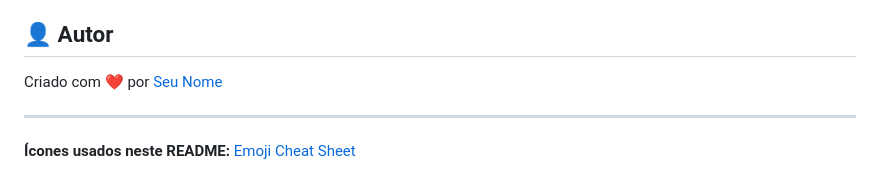
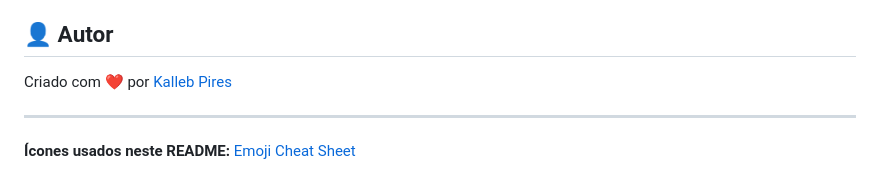
Before and after one commit to KallebPires/gest-o_salarial, a Markdown page: README.md, the part around the change. Rendered like a GitHub page.

```diff
--- a/README.md
+++ b/README.md
@@ -89,7 +89,7 @@ Contribuições são bem-vindas! Sinta-se à vontade para abrir issues e pull re
 
 ## 👤 Autor
 
-Criado com ❤️ por [Seu Nome](https://github.com/seu-usuario)
+Criado com ❤️ por [Kalleb Pires](https://github.com/KallebPires)
 
 ---
 
```
